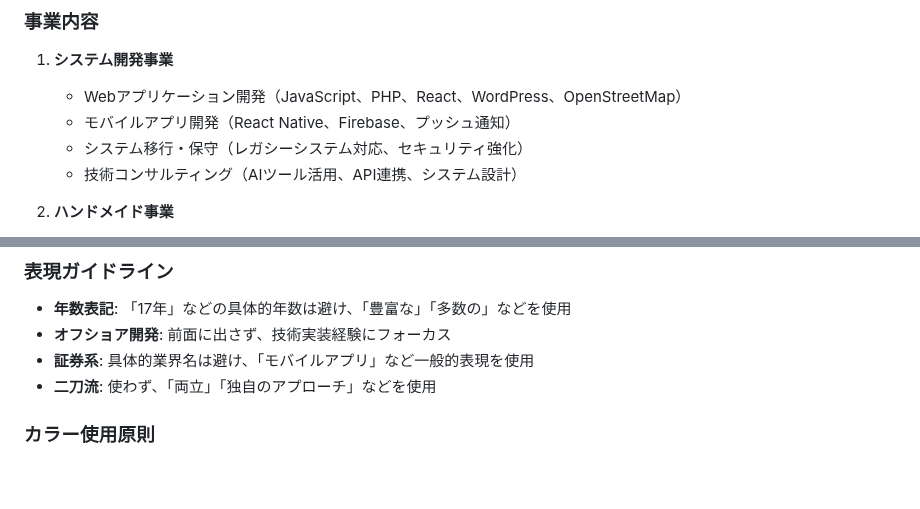
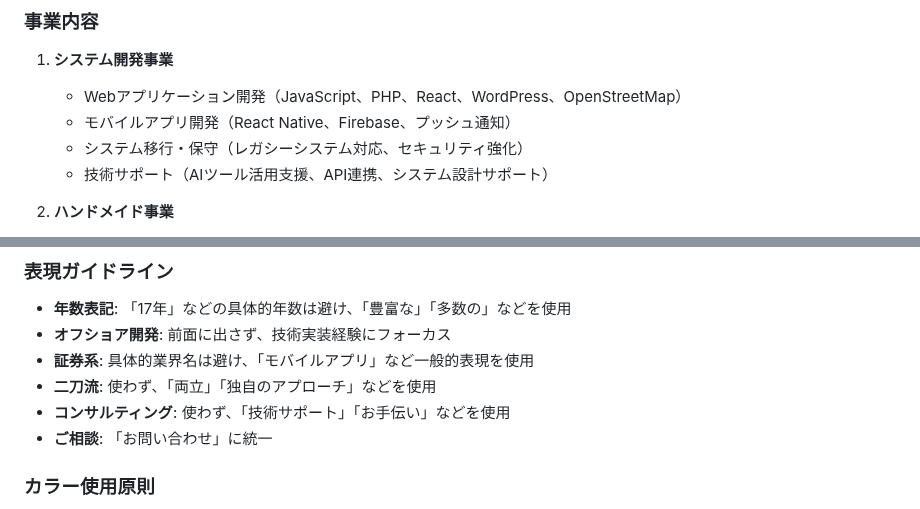
Before and after one commit to megusunu/wellsWebSite, a Markdown page: CLAUDE.md, 2 parts joined by grey strips. GitHub-like rendering; blank space fills up the shorter version.

```diff
--- a/CLAUDE.md
+++ b/CLAUDE.md
@@ -24,7 +24,7 @@ Wells合同会社の公式ホームページ。システム開発とハンドメ
    - Webアプリケーション開発（JavaScript、PHP、React、WordPress、OpenStreetMap）
    - モバイルアプリ開発（React Native、Firebase、プッシュ通知）
    - システム移行・保守（レガシーシステム対応、セキュリティ強化）
-   - 技術コンサルティング（AIツール活用、API連携、システム設計）
+   - 技術サポート（AIツール活用支援、API連携、システム設計サポート）
 
 2. **ハンドメイド事業**
    - 手編みニットウェア（ペット用品、リストウォーマー、季節小物）
@@ -197,6 +203,8 @@ public/images/logo/
 - **オフショア開発**: 前面に出さず、技術実装経験にフォーカス
 - **証券系**: 具体的業界名は避け、「モバイルアプリ」など一般的表現を使用
 - **二刀流**: 使わず、「両立」「独自のアプローチ」などを使用
+- **コンサルティング**: 使わず、「技術サポート」「お手伝い」などを使用
+- **ご相談**: 「お問い合わせ」に統一
 
 ### カラー使用原則
 - **メインカラー**: natural-green
```
Also changed, not shown: other parts of CLAUDE.md (+13 -7 lines).
